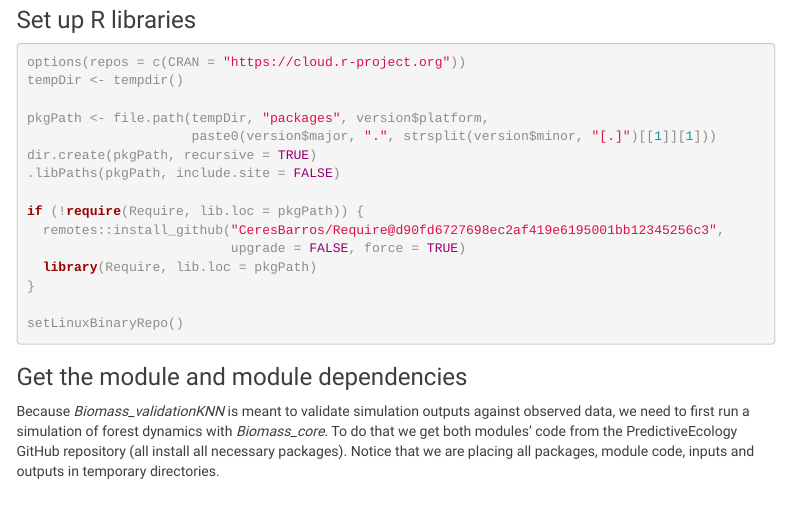
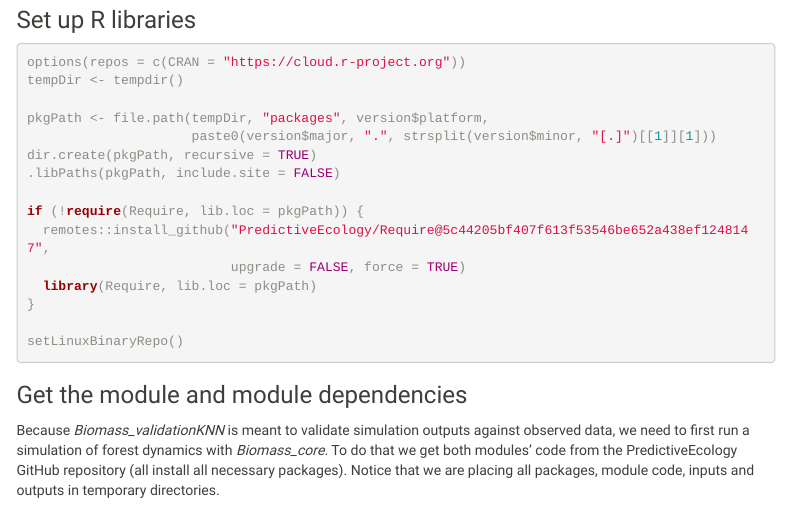
Before and after one commit to PredictiveEcology/Biomass_validationKNN, an R Markdown document (Biomass_validationKNN.Rmd): the page in a window 1100 px wide, from 6400 px down. Rendered offline with R 4.5, knitr and Pandoc, with nearby package versions; some code elsewhere in the file could not run offline; menus at the side of the page are left out.

Commit message:
manual: example, new Require

```diff
--- a/Biomass_validationKNN.Rmd
+++ b/Biomass_validationKNN.Rmd
@@ -636,7 +636,7 @@ dir.create(pkgPath, recursive = TRUE)
 .libPaths(pkgPath, include.site = FALSE)
 
 if (!require(Require, lib.loc = pkgPath)) {
-  remotes::install_github("CeresBarros/Require@d90fd6727698ec2af419e6195001bb12345256c3",
+  remotes::install_github("PredictiveEcology/Require@5c44205bf407f613f53546be652a438ef1248147",
                           upgrade = FALSE, force = TRUE)
   library(Require, lib.loc = pkgPath)
 }
```
